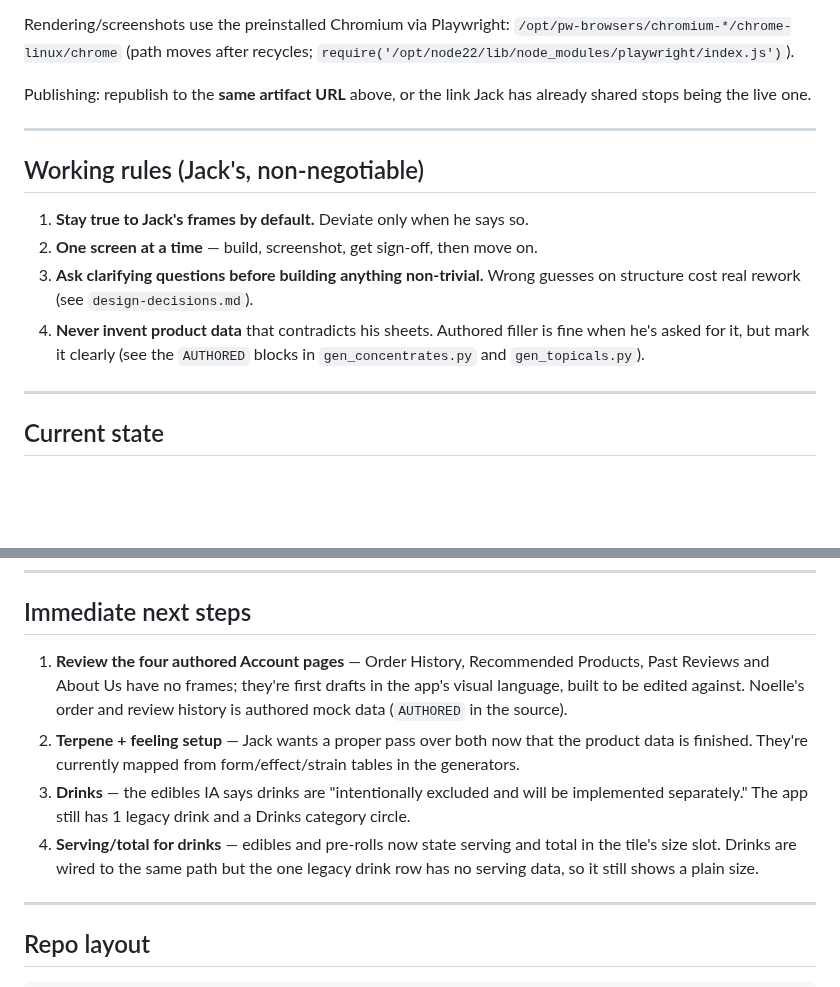
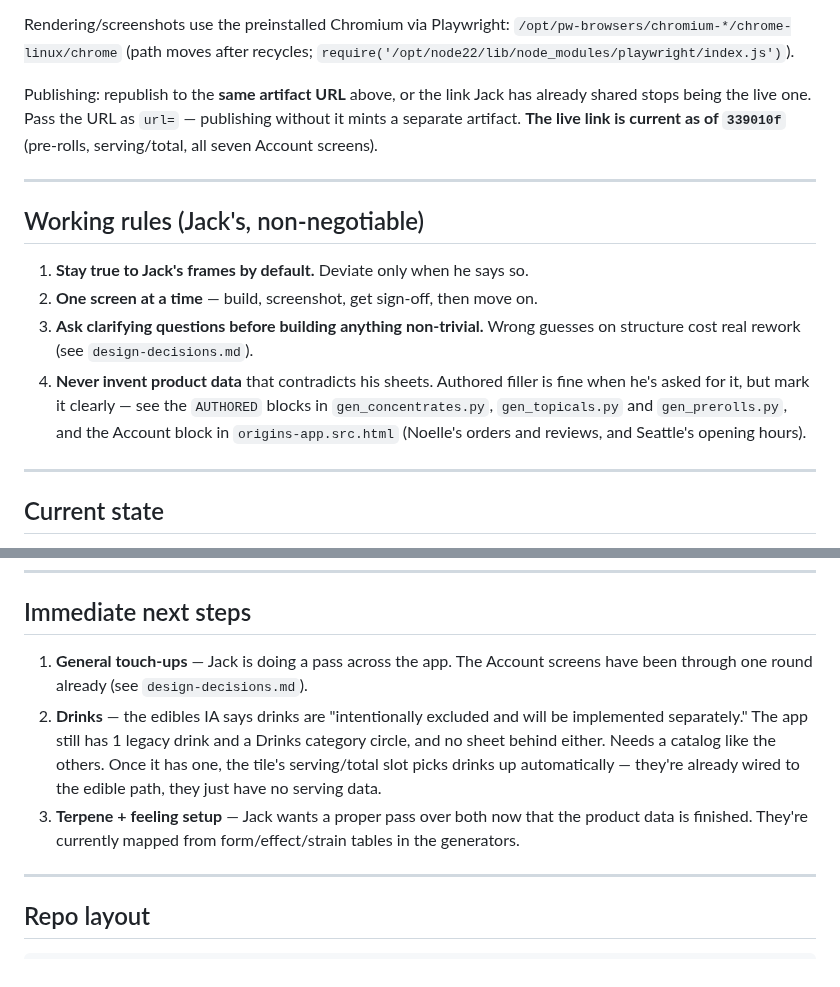
Before and after one commit to jamotz/testrepo, a Markdown page: docs/project-handoff.md, 2 parts joined by grey strips. Rendered like a GitHub page; blank space fills up the shorter version.

Commit message:
docs: refresh the handoff for the published state
- Live prototype is current as of 339010f; notes that republishing needs url=
  or it mints a separate artifact.
- Authored-data rule now points at gen_prerolls.py and the Account block
  (Noelle's orders/reviews, Seattle's hours) alongside the older generators.
- Next steps re-cut: the Account pages have had their review round, so what's
  left is the general touch-up pass, drinks, and the terpene/feeling pass.
  Records that drinks already ride the edible serving/total path and only lack
  a catalog.

Co-Authored-By: Claude Opus 5 <noreply@anthropic.com>
Claude-Session: https://claude.ai/code/session_01YKJbBFKqSy6E8JUeArHfUG

```diff
--- a/docs/project-handoff.md
+++ b/docs/project-handoff.md
@@ -40,7 +40,9 @@ Rendering/screenshots use the preinstalled Chromium via Playwright:
 `require('/opt/node22/lib/node_modules/playwright/index.js')`).
 
 Publishing: republish to the **same artifact URL** above, or the link Jack has
-already shared stops being the live one.
+already shared stops being the live one. Pass the URL as `url=` — publishing
+without it mints a separate artifact. **The live link is current as of
+`339010f`** (pre-rolls, serving/total, all seven Account screens).
 
 ---
 
@@ -51,8 +53,10 @@ already shared stops being the live one.
 3. **Ask clarifying questions before building anything non-trivial.** Wrong
    guesses on structure cost real rework (see `design-decisions.md`).
 4. **Never invent product data** that contradicts his sheets. Authored filler is
-   fine when he's asked for it, but mark it clearly (see the `AUTHORED` blocks in
-   `gen_concentrates.py` and `gen_topicals.py`).
+   fine when he's asked for it, but mark it clearly — see the `AUTHORED` blocks
+   in `gen_concentrates.py`, `gen_topicals.py` and `gen_prerolls.py`, and the
+   Account block in `origins-app.src.html` (Noelle's orders and reviews, and
+   Seattle's opening hours).
 
 ---
 
@@ -85,19 +89,16 @@ and the open questions below, not new screens.
 
 ## Immediate next steps
 
-1. **Review the four authored Account pages** — Order History, Recommended
-   Products, Past Reviews and About Us have no frames; they're first drafts in
-   the app's visual language, built to be edited against. Noelle's order and
-   review history is authored mock data (`AUTHORED` in the source).
-2. **Terpene + feeling setup** — Jack wants a proper pass over both now that the
+1. **General touch-ups** — Jack is doing a pass across the app. The Account
+   screens have been through one round already (see `design-decisions.md`).
+2. **Drinks** — the edibles IA says drinks are "intentionally excluded and will
+   be implemented separately." The app still has 1 legacy drink and a Drinks
+   category circle, and no sheet behind either. Needs a catalog like the others.
+   Once it has one, the tile's serving/total slot picks drinks up automatically —
+   they're already wired to the edible path, they just have no serving data.
+3. **Terpene + feeling setup** — Jack wants a proper pass over both now that the
    product data is finished. They're currently mapped from form/effect/strain
    tables in the generators.
-3. **Drinks** — the edibles IA says drinks are "intentionally excluded and will
-   be implemented separately." The app still has 1 legacy drink and a Drinks
-   category circle.
-4. **Serving/total for drinks** — edibles and pre-rolls now state serving and
-   total in the tile's size slot. Drinks are wired to the same path but the one
-   legacy drink row has no serving data, so it still shows a plain size.
 
 ---
 
```
Also changed, not shown: other parts of docs/project-handoff.md (+1 -1 lines).
